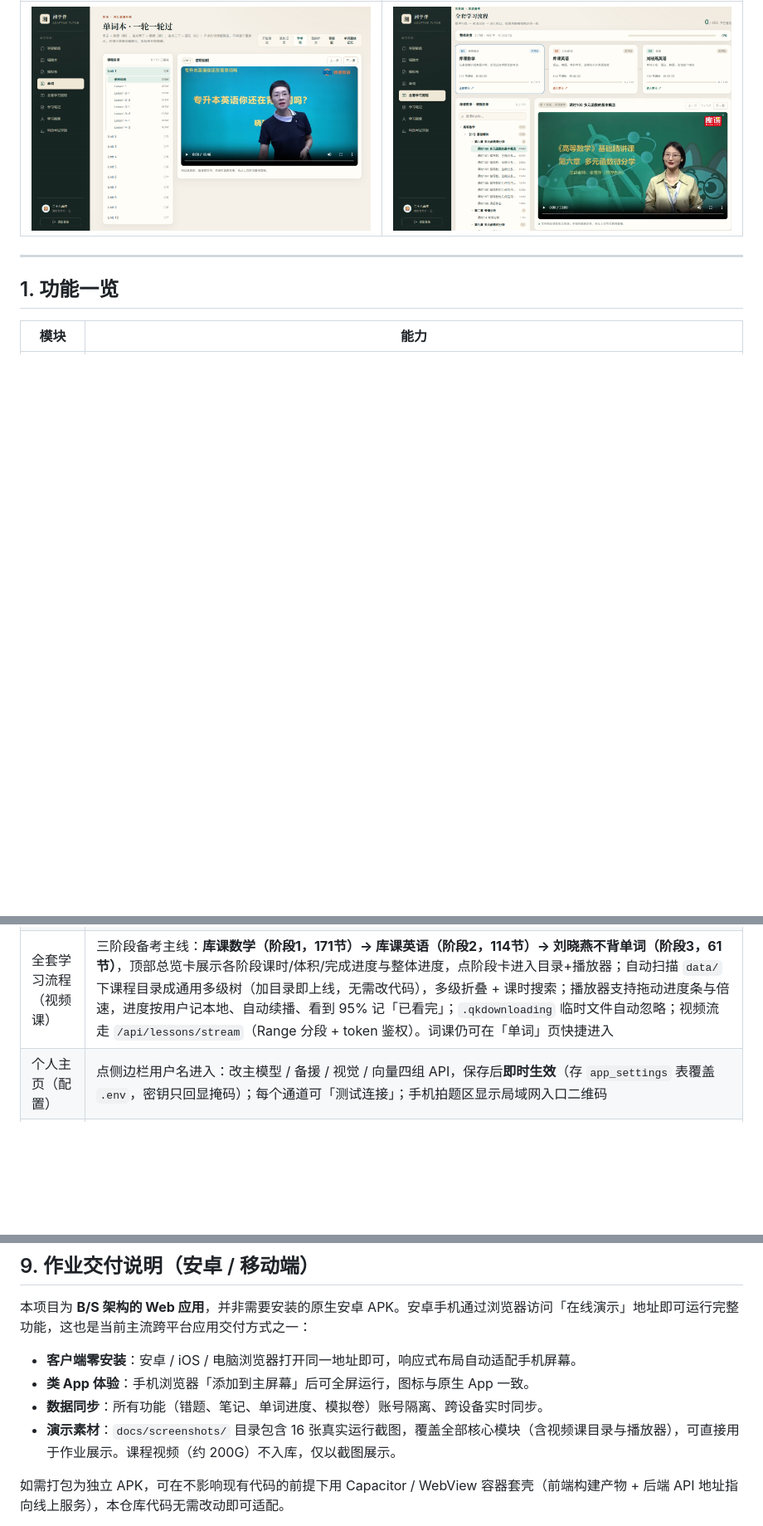
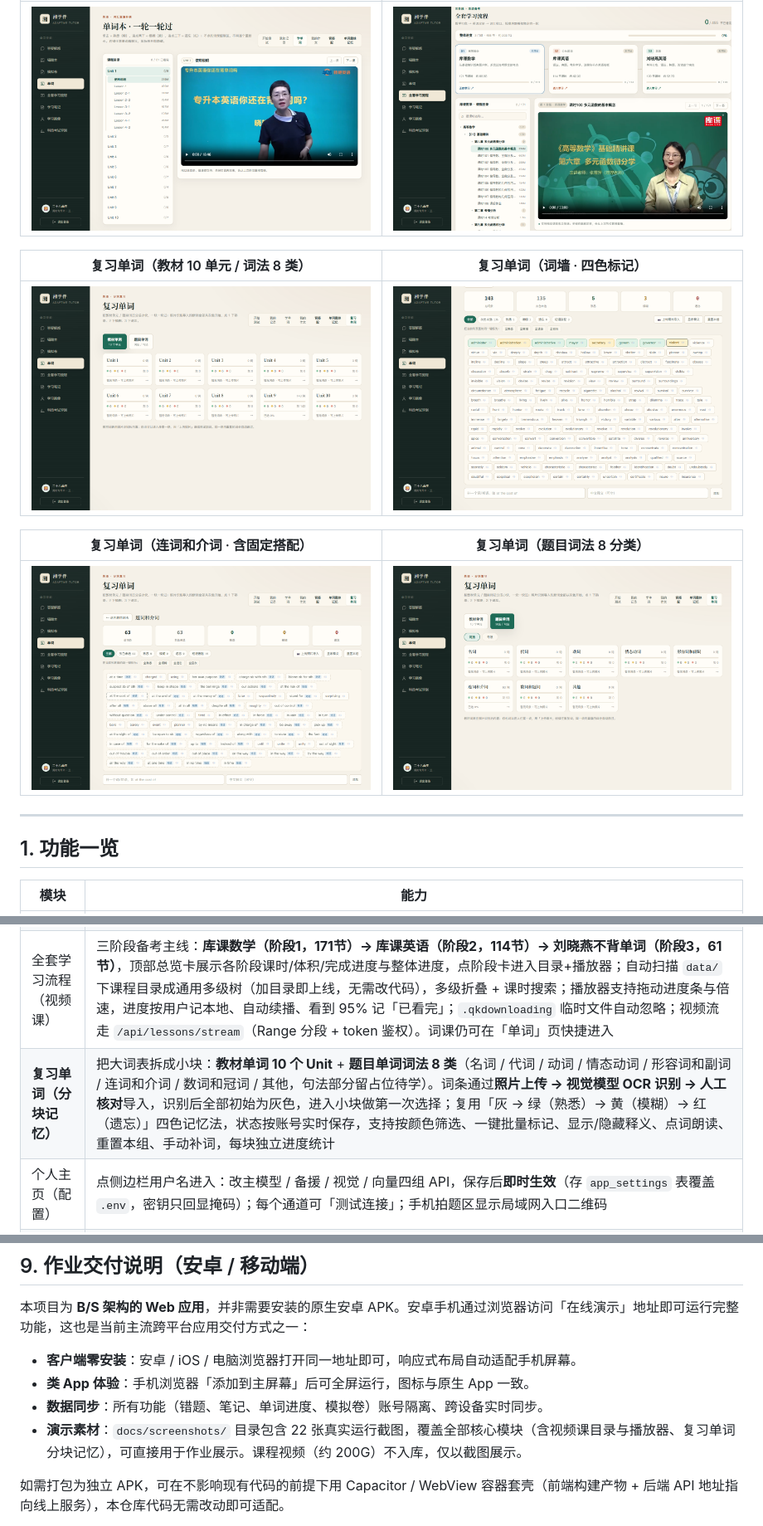
Before and after one commit to pplele/xiangxueban-tutor, a Markdown page: README.md, 3 parts joined by grey strips. Shown at 83% size. Drawn GitHub-style; pictures changed too: docs/screenshots/16-复习单词-教材单元.png (added), docs/screenshots/18-复习单词-四色标记.png (added), docs/screenshots/19-复习单词-词法分类.png (added); blank space fills up the shorter version.

Commit message:
feat(vocab): 新增复习单词(教材10单元+题目词法8类),照片OCR导入+灰绿黄红分块记忆法

```diff
--- a/README.md
+++ b/README.md
@@ -53,6 +53,14 @@
 |---|---|
 | ![学单词](docs/screenshots/14-学单词-视频课.png) | ![全套学习流程](docs/screenshots/15-全套学习流程.png) |
 
+| 复习单词（教材 10 单元 / 词法 8 类） | 复习单词（词墙 · 四色标记） |
+|---|---|
+| ![复习单词分块](docs/screenshots/16-复习单词-教材单元.png) | ![复习单词词墙](docs/screenshots/18-复习单词-四色标记.png) |
+
+| 复习单词（连词和介词 · 含固定搭配） | 复习单词（题目词法 8 分类） |
+|---|---|
+| ![连词和介词](docs/screenshots/20-复习单词-连词介词.png) | ![词法分类](docs/screenshots/19-复习单词-词法分类.png) |
+
 ---
 
 ## 1. 功能一览
@@ -70,6 +78,7 @@
 | 单词查漏补缺 | 词表来自《送分笔记·英语》扫描件（OCR 入库）；整屏乱序单词墙，单击=模糊（黄）、连点两下=熟悉（绿）、没点提交后=遗忘（红）；右键弹释义；每轮记录三色数量与时间，下一轮按上轮结果分熟悉/模糊/遗忘三区重测；教师视图可看各学生轮次并导出 CSV；未提交的选择会本地暂存，切页面/刷新回来原样恢复 |
 | 学单词（视频课） | 内置刘晓燕单词课 10 个 Unit / 61 节课（`data/刘晓燕单词课`）；左侧目录、右侧播放器，支持拖动进度条与倍速；播放进度按用户记在本地，重开自动续播，看到 95% 记为「已看完」；视频流走 `/api/vocab/course/stream`（Range 分段 + 短时 token 鉴权） |
 | 全套学习流程（视频课） | 三阶段备考主线：**库课数学（阶段1，171节）→ 库课英语（阶段2，114节）→ 刘晓燕不背单词（阶段3，61节）**，顶部总览卡展示各阶段课时/体积/完成进度与整体进度，点阶段卡进入目录+播放器；自动扫描 `data/` 下课程目录成通用多级树（加目录即上线，无需改代码），多级折叠 + 课时搜索；播放器支持拖动进度条与倍速，进度按用户记本地、自动续播、看到 95% 记「已看完」；`.qkdownloading` 临时文件自动忽略；视频流走 `/api/lessons/stream`（Range 分段 + token 鉴权）。词课仍可在「单词」页快捷进入 |
+| **复习单词（分块记忆）** | 把大词表拆成小块：**教材单词 10 个 Unit** + **题目单词词法 8 类**（名词 / 代词 / 动词 / 情态动词 / 形容词和副词 / 连词和介词 / 数词和冠词 / 其他，句法部分留占位待学）。词条通过**照片上传 → 视觉模型 OCR 识别 → 人工核对**导入，识别后全部初始为灰色，进入小块做第一次选择；复用「灰 → 绿（熟悉）→ 黄（模糊）→ 红（遗忘）」四色记忆法，状态按账号实时保存，支持按颜色筛选、一键批量标记、显示/隐藏释义、点词朗读、重置本组、手动补词，每块独立进度统计 |
 | 个人主页（配置） | 点侧边栏用户名进入：改主模型 / 备援 / 视觉 / 向量四组 API，保存后**即时生效**（存 `app_settings` 表覆盖 `.env`，密钥只回显掩码）；每个通道可「测试连接」；手机拍题区显示局域网入口二维码 |
 | 手机拍题（局域网网页） | 设置页实时生成指向 `http://<本机IP>:5173/m/snap` 的二维码（`qrcode` 生成，**不会过期**，换 IP 点刷新即可）；手机扫码用浏览器打开移动端页面：登录 → 拍照/相册 → 视觉模型识别（可改错）→ 追问讲解 → 一键存错题本；与微信小程序共用 `/capture/*`、`/chat/*` 接口，数据完全同步。局域网访问时前端自动改用同源 `/api` 走 vite 代理，免 CORS、免改 `.env` |
 
@@ -295,7 +304,7 @@ curl -N -X POST http://localhost:8849/api/chat/ask \
 - **客户端零安装**：安卓 / iOS / 电脑浏览器打开同一地址即可，响应式布局自动适配手机屏幕。
 - **类 App 体验**：手机浏览器「添加到主屏幕」后可全屏运行，图标与原生 App 一致。
 - **数据同步**：所有功能（错题、笔记、单词进度、模拟卷）账号隔离、跨设备实时同步。
-- **演示素材**：`docs/screenshots/` 目录包含 16 张真实运行截图，覆盖全部核心模块（含视频课目录与播放器），可直接用于作业展示。课程视频（约 200G）不入库，仅以截图展示。
+- **演示素材**：`docs/screenshots/` 目录包含 22 张真实运行截图，覆盖全部核心模块（含视频课目录与播放器、复习单词分块记忆），可直接用于作业展示。课程视频（约 200G）不入库，仅以截图展示。
 
 如需打包为独立 APK，可在不影响现有代码的前提下用 Capacitor / WebView 容器套壳（前端构建产物 + 后端 API 地址指向线上服务），本仓库代码无需改动即可适配。
 
```
Also changed, not shown: docs/screenshots/17-复习单词-Unit9词墙.png (added), docs/screenshots/21-复习单词-句法占位.png (added), 13 other files.
